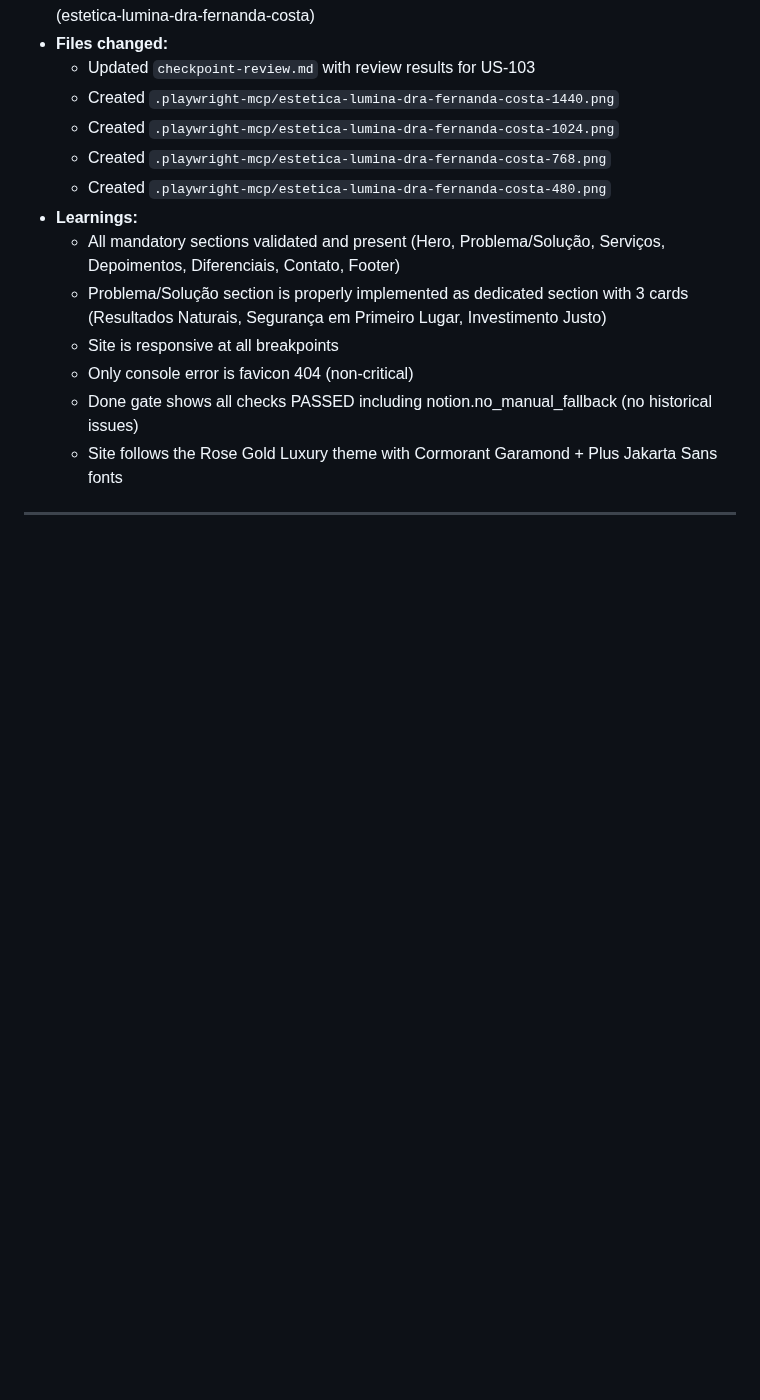
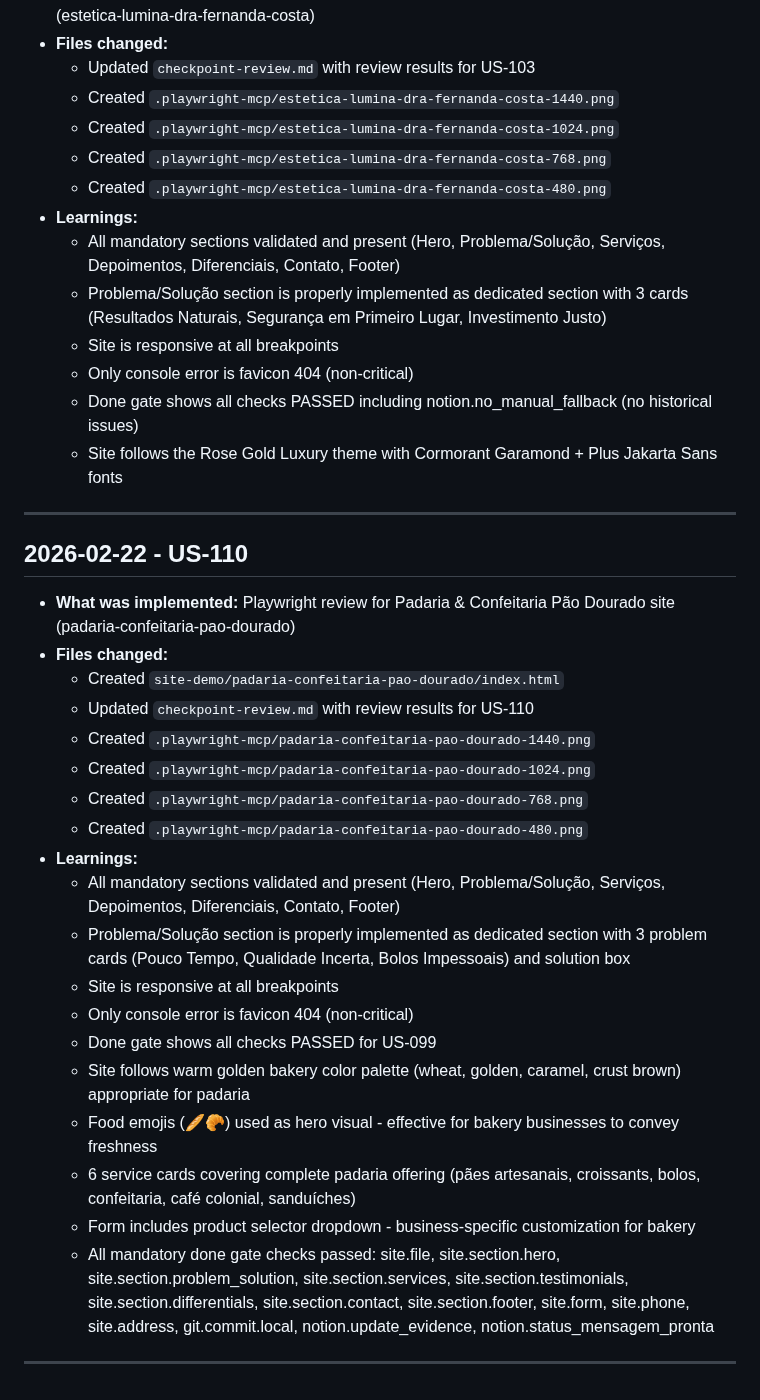
Before and after one commit to Andre-Costaa/site-pixel-alchemy, a Markdown page: .ralph-tui/progress.md, the part around one of its changes. Rendered like a GitHub page; blank space fills up the shorter version.

```diff
--- a/.ralph-tui/progress.md
+++ b/.ralph-tui/progress.md
@@ -185,4 +188,28 @@
   - Only console error is favicon 404 (non-critical)
   - Done gate shows all checks PASSED including notion.no_manual_fallback (no historical issues)
   - Site follows the Rose Gold Luxury theme with Cormorant Garamond + Plus Jakarta Sans fonts
+
 ---
+
+## 2026-02-22 - US-110
+- **What was implemented:** Playwright review for Padaria & Confeitaria Pão Dourado site (padaria-confeitaria-pao-dourado)
+- **Files changed:**
+  - Created `site-demo/padaria-confeitaria-pao-dourado/index.html`
+  - Updated `checkpoint-review.md` with review results for US-110
+  - Created `.playwright-mcp/padaria-confeitaria-pao-dourado-1440.png`
+  - Created `.playwright-mcp/padaria-confeitaria-pao-dourado-1024.png`
+  - Created `.playwright-mcp/padaria-confeitaria-pao-dourado-768.png`
+  - Created `.playwright-mcp/padaria-confeitaria-pao-dourado-480.png`
+- **Learnings:**
+  - All mandatory sections validated and present (Hero, Problema/Solução, Serviços, Depoimentos, Diferenciais, Contato, Footer)
+  - Problema/Solução section is properly implemented as dedicated section with 3 problem cards (Pouco Tempo, Qualidade Incerta, Bolos Impessoais) and solution box
+  - Site is responsive at all breakpoints
+  - Only console error is favicon 404 (non-critical)
+  - Done gate shows all checks PASSED for US-099
+  - Site follows warm golden bakery color palette (wheat, golden, caramel, crust brown) appropriate for padaria
+  - Food emojis (🥖🥐) used as hero visual - effective for bakery businesses to convey freshness
+  - 6 service cards covering complete padaria offering (pães artesanais, croissants, bolos, confeitaria, café colonial, sanduíches)
+  - Form includes product selector dropdown - business-specific customization for bakery
+  - All mandatory done gate checks passed: site.file, site.section.hero, site.section.problem_solution, site.section.services, site.section.testimonials, site.section.differentials, site.section.contact, site.section.footer, site.form, site.phone, site.address, git.commit.local, notion.update_evidence, notion.status_mensagem_pronta
+
+---
```
Also changed, not shown: other parts of .ralph-tui/progress.md (+9 -6 lines).
